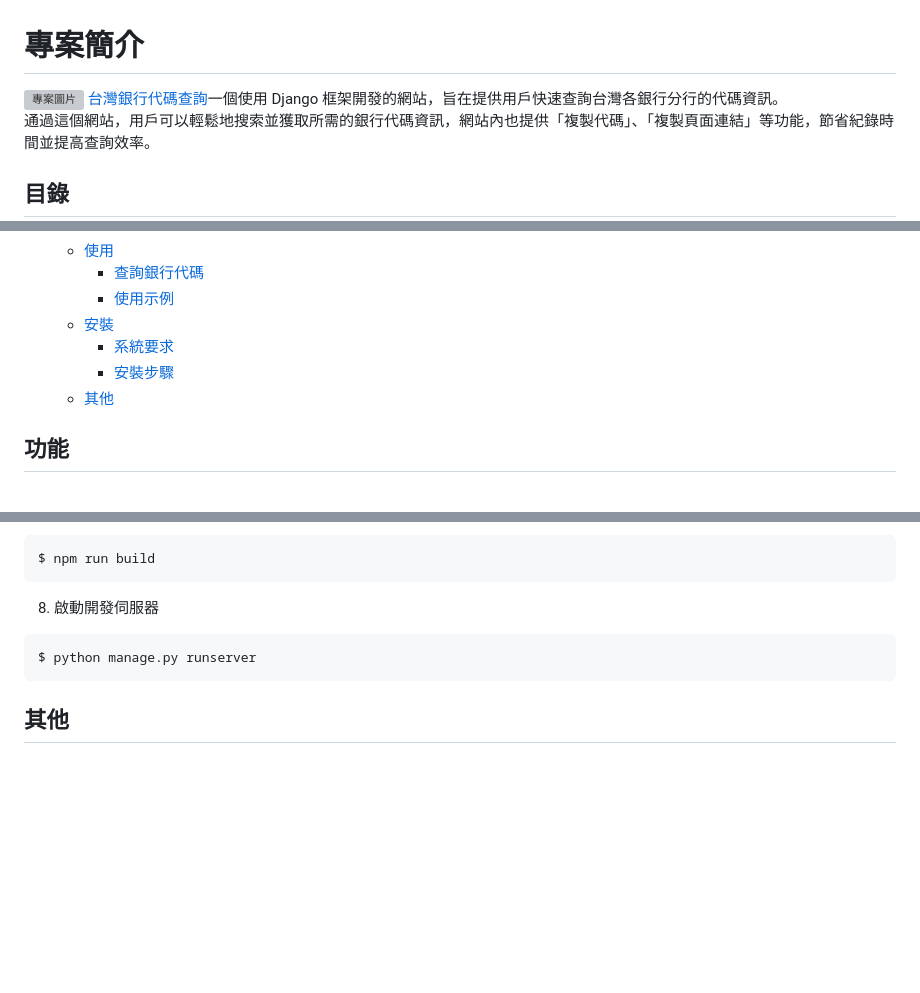
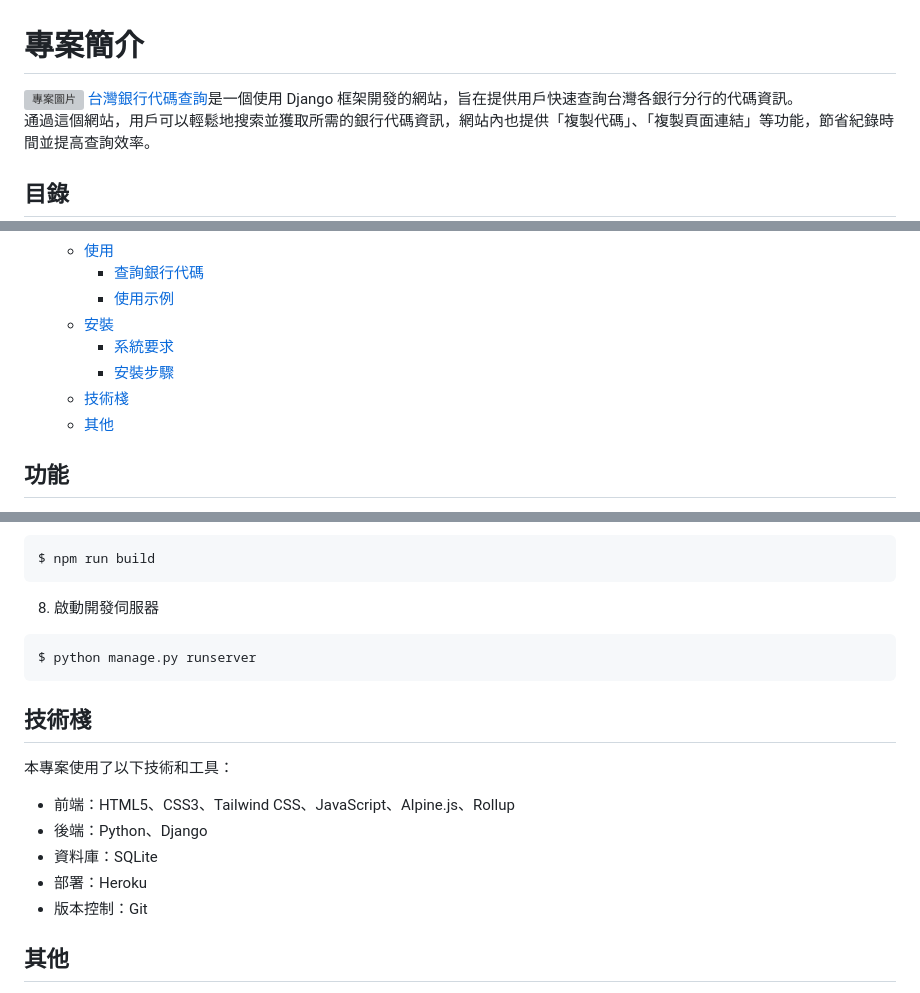
Before and after one commit to chienchuanw/5xcamp-bank-query, a Markdown page: README.md, 3 parts joined by grey strips. GitHub-like rendering; blank space fills up the shorter version; grey boxes are pictures that could not be loaded.

Commit message:
Modified: Added tech stack in README.md

````diff
--- a/README.md
+++ b/README.md
@@ -1,7 +1,7 @@
 # 專案簡介
 
 ![專案圖片](https://i.imgur.com/TWSDocn.png)
-[台灣銀行代碼查詢](https://interview-5xcamp-7c73676fe792.herokuapp.com/)一個使用 Django 框架開發的網站，旨在提供用戶快速查詢台灣各銀行分行的代碼資訊。
+[台灣銀行代碼查詢](https://interview-5xcamp-7c73676fe792.herokuapp.com/)是一個使用 Django 框架開發的網站，旨在提供用戶快速查詢台灣各銀行分行的代碼資訊。
 通過這個網站，用戶可以輕鬆地搜索並獲取所需的銀行代碼資訊，網站內也提供「複製代碼」、「複製頁面連結」等功能，節省紀錄時間並提高查詢效率。
 
 ## 目錄
@@ -15,6 +15,7 @@
   - [安裝](#安裝)
     - [系統要求](#系統要求)
     - [安裝步驟](#安裝步驟)
+  - [技術棧](#技術棧)
   - [其他](#其他)
 
 ## 功能
@@ -104,6 +105,14 @@ $ npm run build
 $ python manage.py runserver
 ```
 
+## 技術棧
+本專案使用了以下技術和工具：
+- 前端：HTML5、CSS3、Tailwind CSS、JavaScript、Alpine.js、Rollup
+- 後端：Python、Django
+- 資料庫：SQLite
+- 部署：Heroku
+- 版本控制：Git
+
 ## 其他
 
 本網站開發參考五倍學院的[台灣銀行代碼查詢](https://bank.5xcamp.us/)網站，僅作為學習之用。
````
